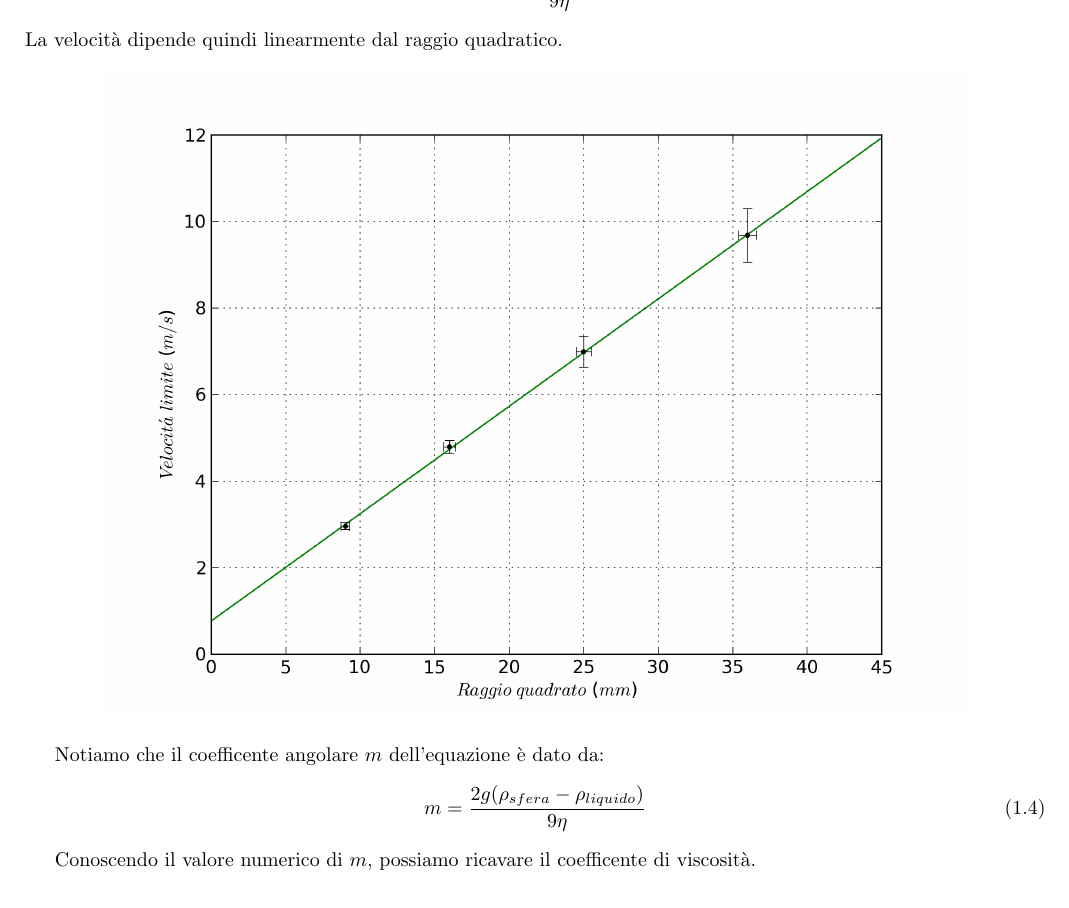
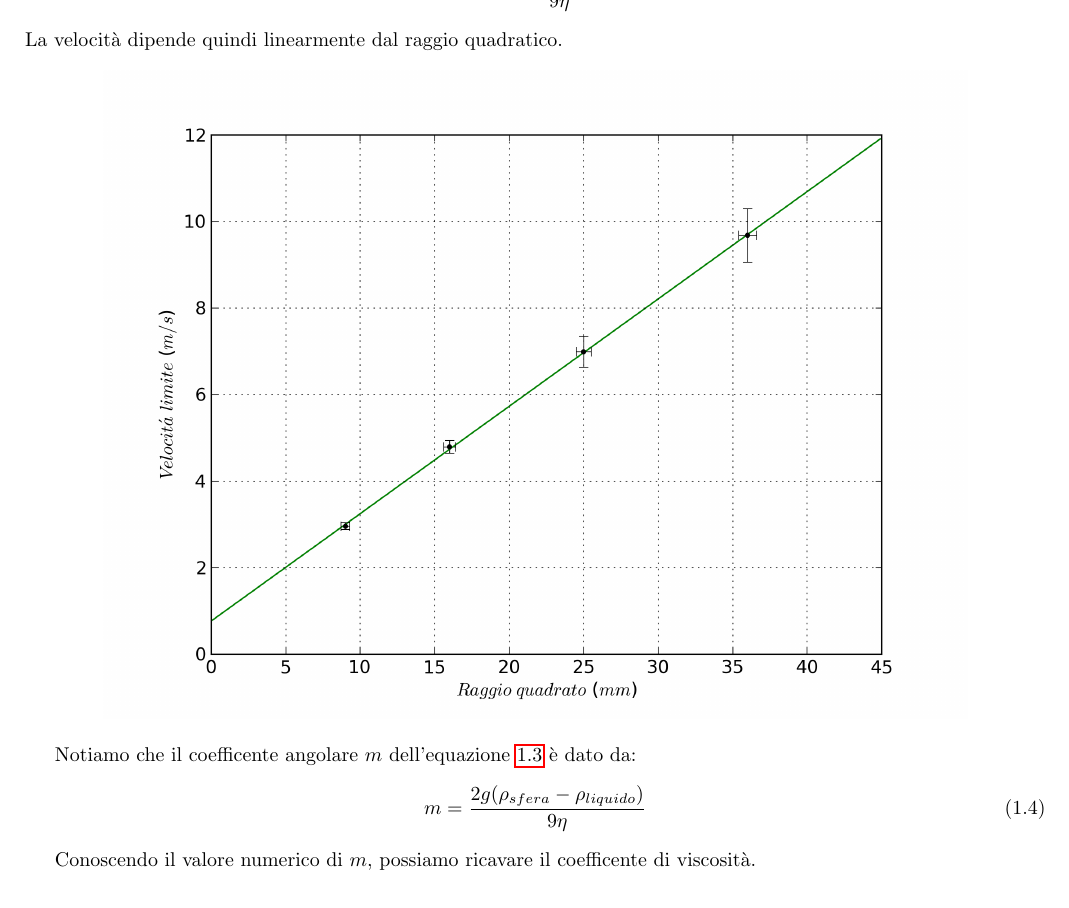
Before and after one commit to ruphy/labfis, a LaTeX document (latex/esperimenti.tex, which reads latex/relazioni/viscosita.tex): part of page 6 of 16, cut so that both start at the same text. Compiled offline with pdfLaTeX.

Commit message:
label -> ref
Signed-off-by: Riccardo Iaconelli <riccardo@kde.org>

```diff
--- a/latex/relazioni/viscosita.tex
+++ b/latex/relazioni/viscosita.tex
@@ -136,7 +136,7 @@ La velocità dipende quindi linearmente dal raggio quadratico.
 \includegraphics[scale=0.75]{../grafici/velocita}
 \end{center}
 
-Notiamo che il coefficente angolare $m$ dell'equazione \label{vlim} è dato da:
+Notiamo che il coefficente angolare $m$ dell'equazione \ref{vlim} è dato da:
 \begin{equation}
 m= \frac{2g(\rho_{sfera} - \rho_{liquido})}{9 \eta}
 \end{equation}
```
